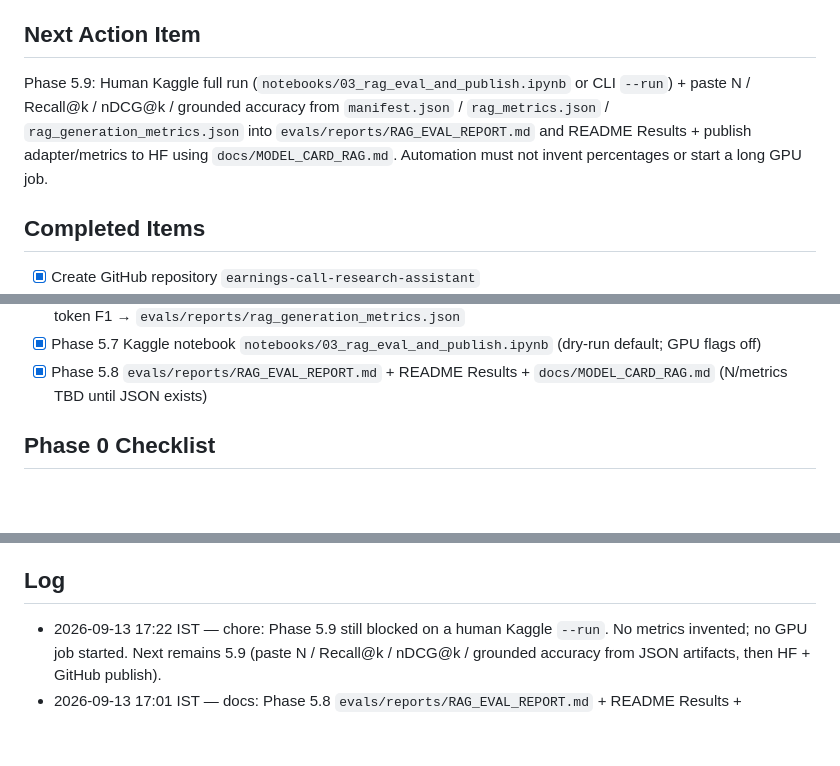
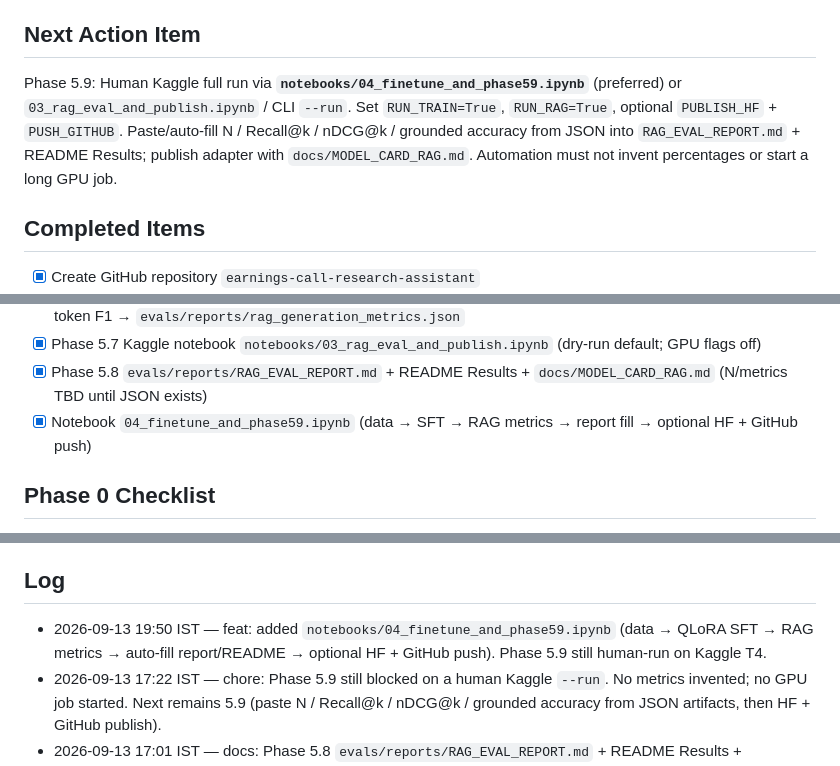
Before and after one commit to nuwanda94/earnings-call-research-assistant, a Markdown page: PROGRESS.md, 3 parts joined by grey strips. Rendered like a GitHub page; blank space fills up the shorter version.

Commit message:
chore: point Phase 5.9 at notebook 04 end-to-end path

```diff
--- a/PROGRESS.md
+++ b/PROGRESS.md
@@ -6,7 +6,7 @@ Last updated: 2026-09-13 17:22 IST
 Phase 5 — Hybrid RAG + measurable retrieval metrics (5.1–5.8 templates done; 5.9 is the human Kaggle + HF/GitHub publish)
 
 ## Next Action Item
-Phase 5.9: Human Kaggle full run (`notebooks/03_rag_eval_and_publish.ipynb` or CLI `--run`) + paste N / Recall@k / nDCG@k / grounded accuracy from `manifest.json` / `rag_metrics.json` / `rag_generation_metrics.json` into `evals/reports/RAG_EVAL_REPORT.md` and README Results + publish adapter/metrics to HF using `docs/MODEL_CARD_RAG.md`. Automation must not invent percentages or start a long GPU job.
+Phase 5.9: Human Kaggle full run via **`notebooks/04_finetune_and_phase59.ipynb`** (preferred) or `03_rag_eval_and_publish.ipynb` / CLI `--run`. Set `RUN_TRAIN=True`, `RUN_RAG=True`, optional `PUBLISH_HF` + `PUSH_GITHUB`. Paste/auto-fill N / Recall@k / nDCG@k / grounded accuracy from JSON into `RAG_EVAL_REPORT.md` + README Results; publish adapter with `docs/MODEL_CARD_RAG.md`. Automation must not invent percentages or start a long GPU job.
 
 ## Completed Items
 
@@ -42,6 +42,7 @@ Phase 5.9: Human Kaggle full run (`notebooks/03_rag_eval_and_publish.ipynb` or C
 - [x] Phase 5.6 grounded generate eval (`rag/generate_eval.py` + `scripts/eval_rag_generate.py`) → citation-hit + token F1 → `evals/reports/rag_generation_metrics.json`
 - [x] Phase 5.7 Kaggle notebook `notebooks/03_rag_eval_and_publish.ipynb` (dry-run default; GPU flags off)
 - [x] Phase 5.8 `evals/reports/RAG_EVAL_REPORT.md` + README Results + `docs/MODEL_CARD_RAG.md` (N/metrics TBD until JSON exists)
+- [x] Notebook `04_finetune_and_phase59.ipynb` (data → SFT → RAG metrics → report fill → optional HF + GitHub push)
 
 ## Phase 0 Checklist
 
@@ -109,6 +110,7 @@ On each hourly run:
 
 ## Log
 
+- 2026-09-13 19:50 IST — feat: added `notebooks/04_finetune_and_phase59.ipynb` (data → QLoRA SFT → RAG metrics → auto-fill report/README → optional HF + GitHub push). Phase 5.9 still human-run on Kaggle T4.
 - 2026-09-13 17:22 IST — chore: Phase 5.9 still blocked on a human Kaggle `--run`. No metrics invented; no GPU job started. Next remains 5.9 (paste N / Recall@k / nDCG@k / grounded accuracy from JSON artifacts, then HF + GitHub publish).
 - 2026-09-13 17:01 IST — docs: Phase 5.8 `evals/reports/RAG_EVAL_REPORT.md` + README Results + `docs/MODEL_CARD_RAG.md`. N / Recall / nDCG / grounded accuracy marked TBD (no `manifest.json` / `rag_metrics.json` / `rag_generation_metrics.json` in git). Next = 5.9 human Kaggle `--run` + publish.
 - 2026-09-13 16:05 IST — feat: Phase 5.7 Kaggle notebook `notebooks/03_rag_eval_and_publish.ipynb` (clone → corpus → index → retrieval metrics → optional train → generate eval → publish). Flags default off; no long GPU job. Next = RAG_EVAL_REPORT + README results + MODEL_CARD_RAG (5.8).
```
Also changed, not shown: other parts of PROGRESS.md (+1 -1 lines).
